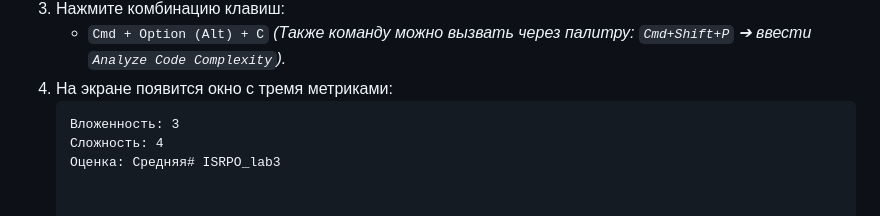
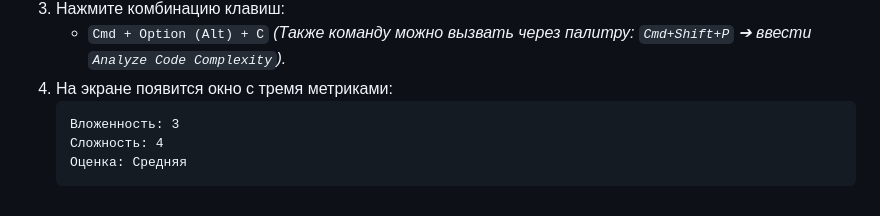
Before and after one commit to krakin-code/ISRPO_lab3, a Markdown page: README.md, the part around the change. GitHub-like rendering.

````diff
--- a/README.md
+++ b/README.md
@@ -43,4 +43,5 @@
    ```text
    Вложенность: 3
    Сложность: 4
-   Оценка: Средняя# ISRPO_lab3
+   Оценка: Средняя
+   ```
````
